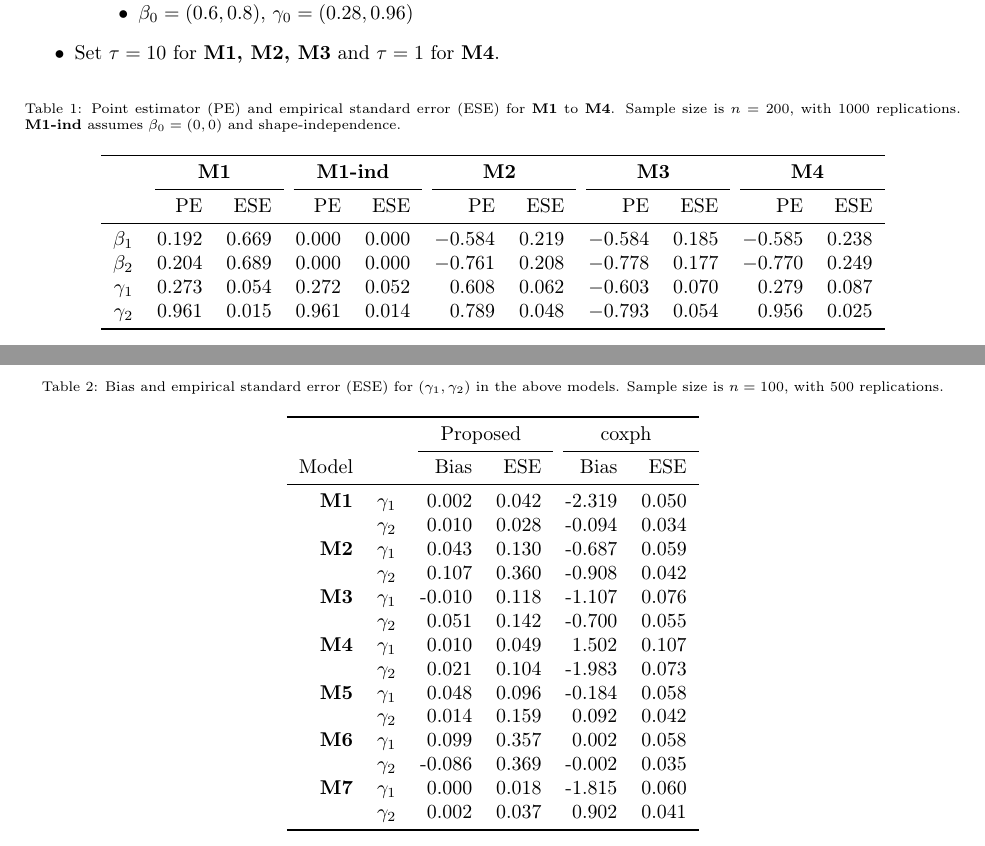
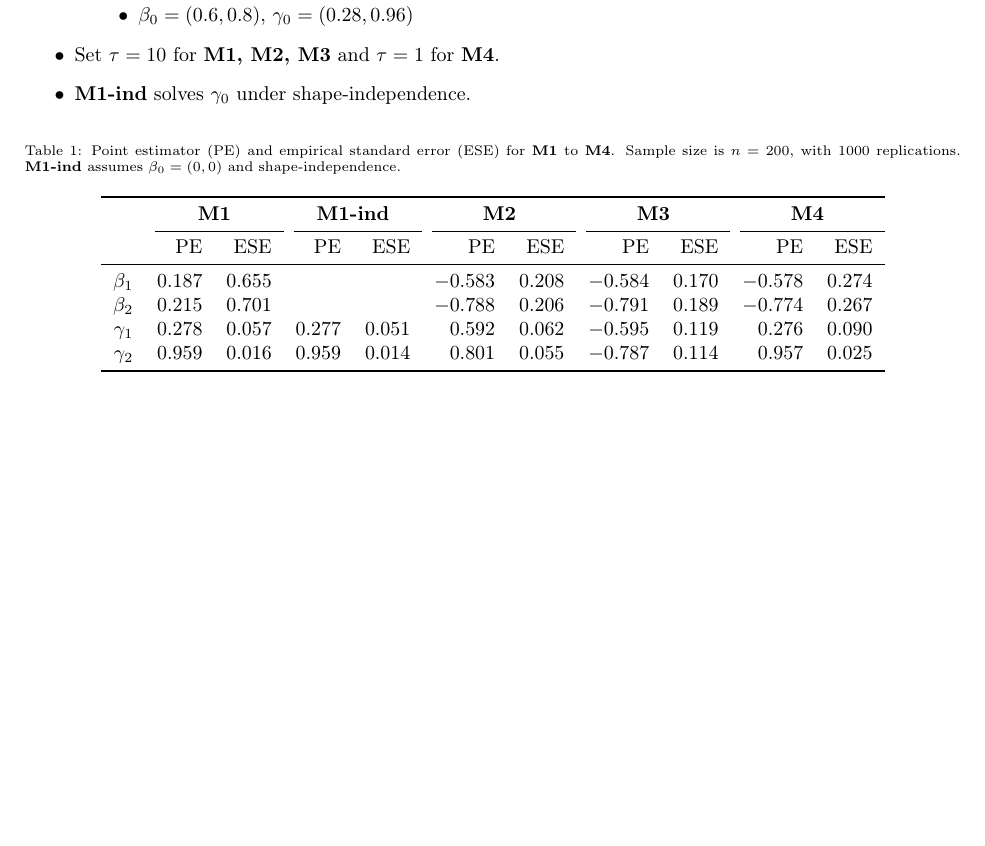
Before and after one commit to stc04003/SSIndex, a LaTeX document (inst/simulation-summary.tex): two parts of pages 1 and 2 of 2 before the commit and part of the page after it, the two joined at a grey line, cut so that both start at the same text, the shorter picture padded with empty space. Compiled offline with pdfLaTeX.

Commit message:
updated simulation results

```diff
--- a/inst/simulation-summary.tex
+++ b/inst/simulation-summary.tex
@@ -97,7 +97,7 @@ satisfying $Z\sim N_2(0, I_2)$ and $\|Z\|\le1$.
 \end{description}
 \end{description}
 \item Set $\tau = 10$ for \textbf{M1, M2, M3} and $\tau = 1$ for \textbf{M4}.
-
+\item \textbf{M1-ind} solves $\gamma_0$ under shape-independence.
 \end{itemize}
 
 \begin{table}[ht]
@@ -116,10 +116,10 @@ Sample size is $n = 200$, with 1000 replications.
 \cmidrule(l){2-3}\cmidrule(l){4-5}\cmidrule(l){6-7}\cmidrule(l){8-9}\cmidrule(l){10-11}
 & PE & ESE & PE & ESE & PE & ESE & PE & ESE & PE & ESE \\
 \midrule
-\textbf{$\beta_1$} & 0.192 & 0.669 & 0.000 & 0.000 & $-$0.584 & 0.219 & $-$0.584 & 0.185 & $-$0.585 & 0.238 \\
-\textbf{$\beta_2$} & 0.204 & 0.689 & 0.000 & 0.000 & $-$0.761 & 0.208 & $-$0.778 & 0.177 & $-$0.770 & 0.249 \\
-\textbf{$\gamma_1$} & 0.273 & 0.054 & 0.272 & 0.052 & 0.608 & 0.062 & $-$0.603 & 0.070 & 0.279 & 0.087 \\
-\textbf{$\gamma_2$} & 0.961 & 0.015& 0.961 & 0.014  & 0.789 & 0.048 & $-$0.793 & 0.054 & 0.956 & 0.025 \\
+\textbf{$\beta_1$} & 0.187 & 0.655 & & & $-$0.583 & 0.208 & $-$0.584 & 0.170 & $-$0.578 & 0.274 \\
+\textbf{$\beta_2$} & 0.215 & 0.701 & & & $-$0.788 & 0.206 & $-$0.791 & 0.189 & $-$0.774 & 0.267 \\
+\textbf{$\gamma_1$} & 0.278 & 0.057 & 0.277 & 0.051 & 0.592 & 0.062 & $-$0.595 & 0.119 & 0.276 & 0.090 \\
+\textbf{$\gamma_2$} & 0.959 & 0.016 & 0.959 & 0.014 & 0.801 & 0.055 & $-$0.787 & 0.114 & 0.957 & 0.025 \\
 \bottomrule
 \end{tabular}
 \end{table}
@@ -150,38 +150,4 @@ Sample size is $n = 200$, with 1000 replications.
 %\end{tabular}
 %\end{table}
 
-\begin{table}[ht]
-\centering
-%\renewcommand\tabcolsep{2pt}
-\caption{Bias and empirical standard error (ESE) for $(\gamma_1, \gamma_2)$ in the above models.
-Sample size is $n = 100$, with 500 replications.}
-\begin{tabular}{rrrrrrrrrr}
-\toprule
-&& \multicolumn{2}{c}{Proposed}
-& \multicolumn{2}{c}{coxph}\\
-\cmidrule(l){3-4}\cmidrule(l){5-6}
-Model  & & Bias & ESE & Bias & ESE \\
-\midrule
-\textbf{M1} & $\gamma_1$ & 0.002 & 0.042 & -2.319 & 0.050 \\
- & $\gamma_2$ & 0.010 & 0.028 & -0.094 & 0.034 \\
-\textbf{M2} & $\gamma_1$ & 0.043 & 0.130 & -0.687 & 0.059 \\
- & $\gamma_2$ & 0.107 & 0.360 & -0.908 & 0.042 \\
-\textbf{M3} & $\gamma_1$ & -0.010 & 0.118 & -1.107 & 0.076 \\
- & $\gamma_2$ & 0.051 & 0.142 & -0.700 & 0.055 \\
-\textbf{M4} & $\gamma_1$ & 0.010 & 0.049 & 1.502 & 0.107 \\
- & $\gamma_2$ & 0.021 & 0.104 & -1.983 & 0.073 \\
-\textbf{M5} & $\gamma_1$ & 0.048 & 0.096 & -0.184 & 0.058 \\
- & $\gamma_2$ & 0.014 & 0.159 & 0.092 & 0.042 \\
-%\textbf{M6} & $\gamma_1$ & 0.038 & 0.158 & 2.178 & 0.222 \\
-% & $\gamma_2$ & 0.023 & 0.311 & -1.086 & 0.134 \\
-\textbf{M6} & $\gamma_1$ & 0.099 & 0.357 & 0.002 & 0.058 \\
- & $\gamma_2$ & -0.086 & 0.369 & -0.002 & 0.035 \\
-%\textbf{M8} & $\gamma_1$ & 0.002 & 0.050 & 0.349 & 0.060 \\
-% & $\gamma_2$ & -0.007 & 0.119 & -0.173 & 0.036 \\
-\textbf{M7} & $\gamma_1$ & 0.000 & 0.018 & -1.815 & 0.060 \\
- & $\gamma_2$ & 0.002 & 0.037 & 0.902 & 0.041 \\
-\bottomrule
-\end{tabular}
-\end{table}
-
 \end{document}
```
Also changed, not shown: inst/simulation-summary.pdf.
